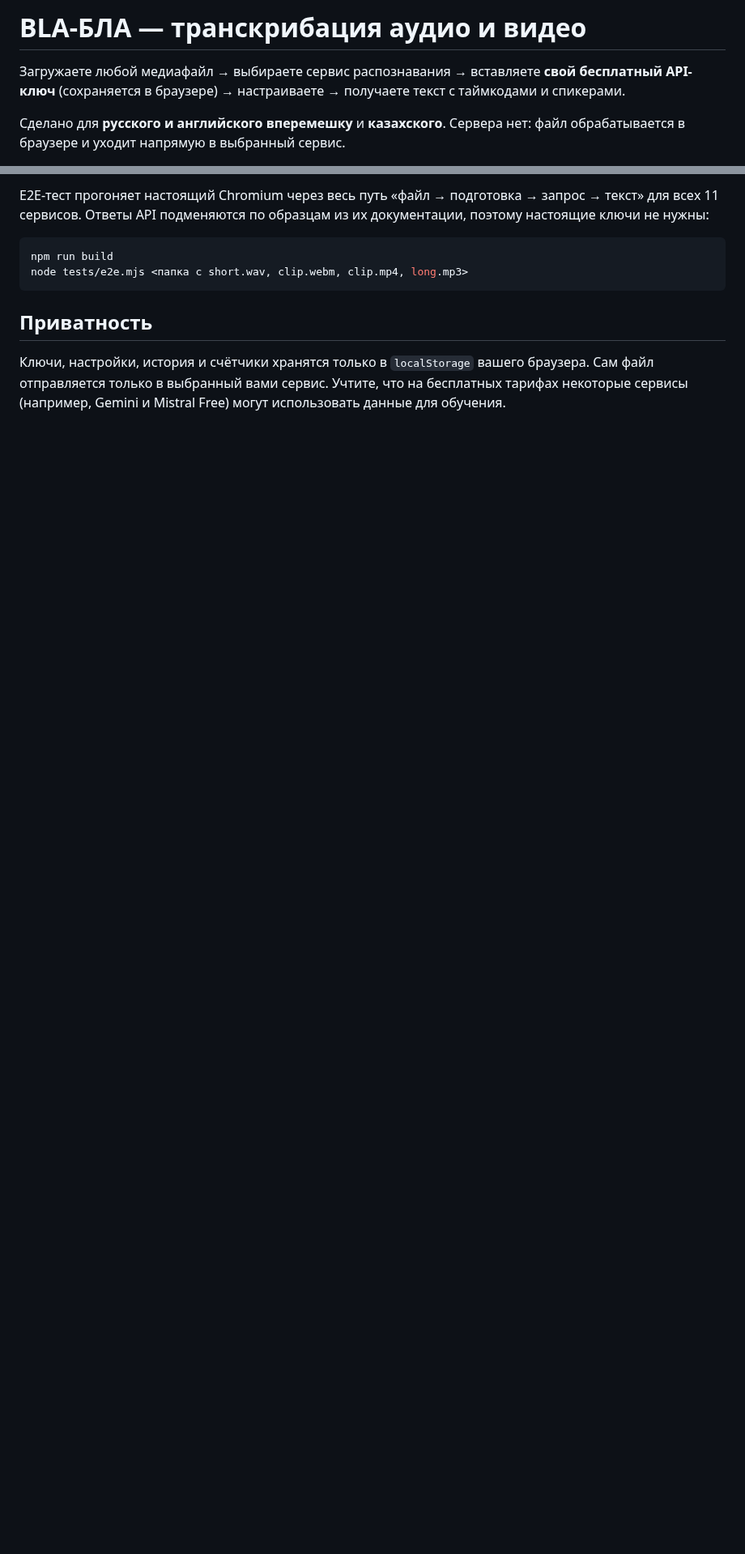
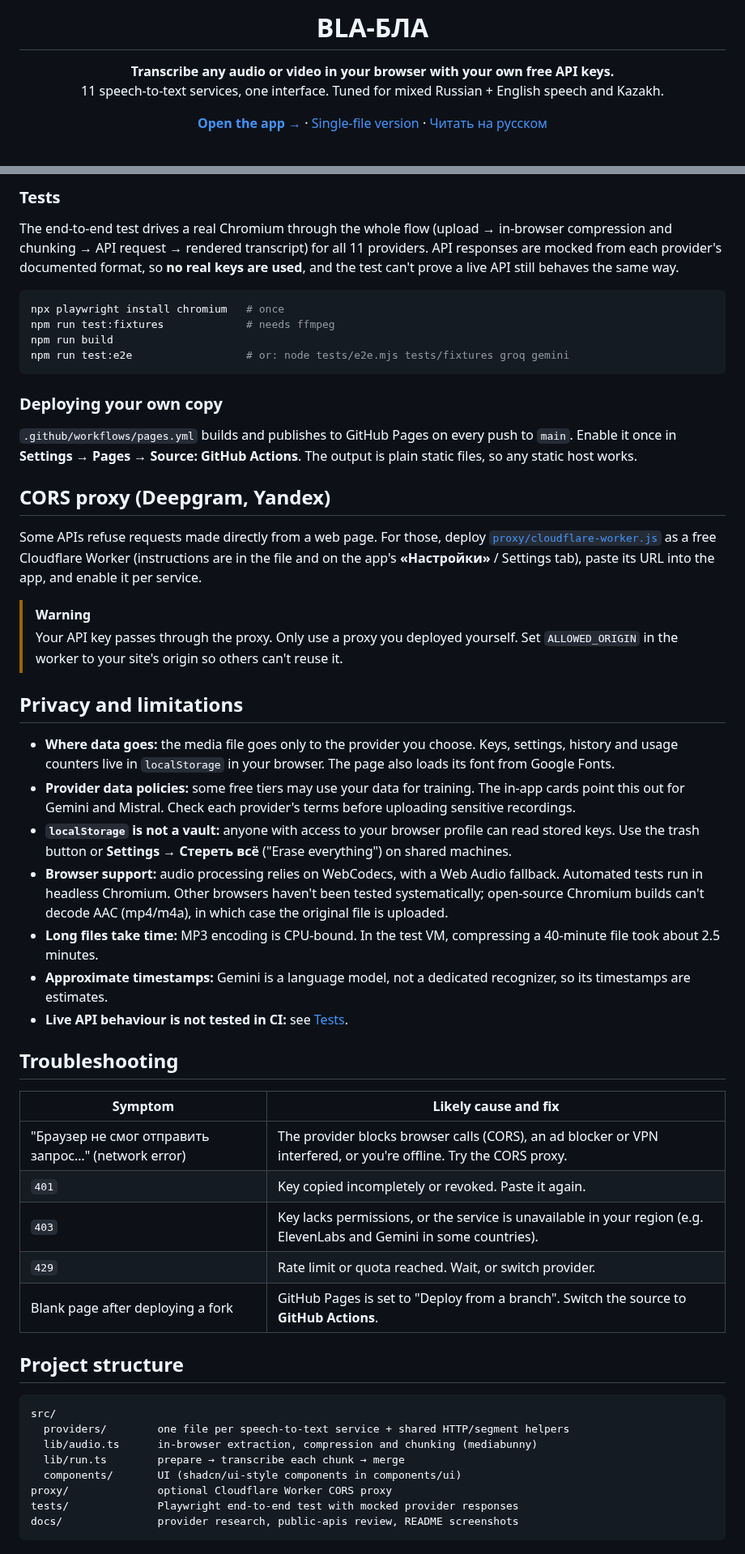
Before and after one commit to ehroz1/bla-bla-text, a Markdown page: README.md, 2 parts joined by grey strips. Shown at 81% size. Rendered like a GitHub page; blank space fills up the shorter version.

````diff
--- a/README.md
+++ b/README.md
@@ -2,7 +4,16 @@
 
-# BLA-БЛА — транскрибация аудио и видео
+<h1 align="center">BLA-БЛА</h1>
 
-Загружаете любой медиафайл → выбираете сервис распознавания → вставляете **свой бесплатный API-ключ** (сохраняется в браузере) → настраиваете → получаете текст с таймкодами и спикерами.
+<p align="center">
+  <b>Transcribe any audio or video in your browser with your own free API keys.</b><br>
+  11 speech-to-text services, one interface. Tuned for mixed Russian + English speech and Kazakh.
+</p>
 
-Сделано для **русского и английского вперемешку** и **казахского**. Сервера нет: файл обрабатывается в браузере и уходит напрямую в выбранный сервис.
+<p align="center">
+  <a href="https://ehroz1.github.io/bla-bla-text/"><b>Open the app →</b></a>
+  ·
+  <a href="https://ehroz1.github.io/bla-bla-text/bla-bla.html">Single-file version</a>
+  ·
+  <a href="README.ru.md">Читать на русском</a>
+</p>
 
@@ -56,11 +116,56 @@ npm run build:single   # dist-single/index.html — один файл, откр
 
-E2E-тест прогоняет настоящий Chromium через весь путь «файл → подготовка → запрос → текст» для всех 11 сервисов. Ответы API подменяются по образцам из их документации, поэтому настоящие ключи не нужны:
+### Tests
+
+The end-to-end test drives a real Chromium through the whole flow (upload → in-browser compression and chunking → API request → rendered transcript) for all 11 providers. API responses are mocked from each provider's documented format, so **no real keys are used**, and the test can't prove a live API still behaves the same way.
 
 ```bash
+npx playwright install chromium   # once
+npm run test:fixtures             # needs ffmpeg
 npm run build
-node tests/e2e.mjs <папка с short.wav, clip.webm, clip.mp4, long.mp3>
+npm run test:e2e                  # or: node tests/e2e.mjs tests/fixtures groq gemini
 ```
 
-## Приватность
+### Deploying your own copy
 
-Ключи, настройки, история и счётчики хранятся только в `localStorage` вашего браузера. Сам файл отправляется только в выбранный вами сервис. Учтите, что на бесплатных тарифах некоторые сервисы (например, Gemini и Mistral Free) могут использовать данные для обучения.
+`.github/workflows/pages.yml` builds and publishes to GitHub Pages on every push to `main`. Enable it once in **Settings → Pages → Source: GitHub Actions**. The output is plain static files, so any static host works.
+
+## CORS proxy (Deepgram, Yandex)
+
+Some APIs refuse requests made directly from a web page. For those, deploy [`proxy/cloudflare-worker.js`](proxy/cloudflare-worker.js) as a free Cloudflare Worker (instructions are in the file and on the app's **«Настройки»** / Settings tab), paste its URL into the app, and enable it per service.
+
+> [!WARNING]
+> Your API key passes through the proxy. Only use a proxy you deployed yourself. Set `ALLOWED_ORIGIN` in the worker to your site's origin so others can't reuse it.
+
+## Privacy and limitations
+
+- **Where data goes:** the media file goes only to the provider you choose. Keys, settings, history and usage counters live in `localStorage` in your browser. The page also loads its font from Google Fonts.
+- **Provider data policies:** some free tiers may use your data for training. The in-app cards point this out for Gemini and Mistral. Check each provider's terms before uploading sensitive recordings.
+- **`localStorage` is not a vault:** anyone with access to your browser profile can read stored keys. Use the trash button or **Settings → Стереть всё** ("Erase everything") on shared machines.
+- **Browser support:** audio processing relies on WebCodecs, with a Web Audio fallback. Automated tests run in headless Chromium. Other browsers haven't been tested systematically; open-source Chromium builds can't decode AAC (mp4/m4a), in which case the original file is uploaded.
+- **Long files take time:** MP3 encoding is CPU-bound. In the test VM, compressing a 40-minute file took about 2.5 minutes.
+- **Approximate timestamps:** Gemini is a language model, not a dedicated recognizer, so its timestamps are estimates.
+- **Live API behaviour is not tested in CI:** see [Tests](#tests).
+
+## Troubleshooting
+
+| Symptom | Likely cause and fix |
+|---|---|
+| "Браузер не смог отправить запрос…" (network error) | The provider blocks browser calls (CORS), an ad blocker or VPN interfered, or you're offline. Try the CORS proxy. |
+| `401` | Key copied incompletely or revoked. Paste it again. |
+| `403` | Key lacks permissions, or the service is unavailable in your region (e.g. ElevenLabs and Gemini in some countries). |
+| `429` | Rate limit or quota reached. Wait, or switch provider. |
+| Blank page after deploying a fork | GitHub Pages is set to "Deploy from a branch". Switch the source to **GitHub Actions**. |
+
+## Project structure
+
+```
+src/
+  providers/        one file per speech-to-text service + shared HTTP/segment helpers
+  lib/audio.ts      in-browser extraction, compression and chunking (mediabunny)
+  lib/run.ts        prepare → transcribe each chunk → merge
+  components/       UI (shadcn/ui-style components in components/ui)
+proxy/              optional Cloudflare Worker CORS proxy
+tests/              Playwright end-to-end test with mocked provider responses
+docs/               provider research, public-apis review, README screenshots
+```
+
````
Also changed, not shown: other parts of README.md (+96 -34 lines), .github/pull_request_template.md (added, +10 -0 lines), CONTRIBUTING.md (added, +59 -0 lines), README.ru.md (added, +107 -0 lines), SECURITY.md (added, +17 -0 lines), docs/assets/limits-dark.png (added), docs/assets/main.png (added), docs/assets/mobile.png (added), docs/assets/result.png (added), 11 other files.
